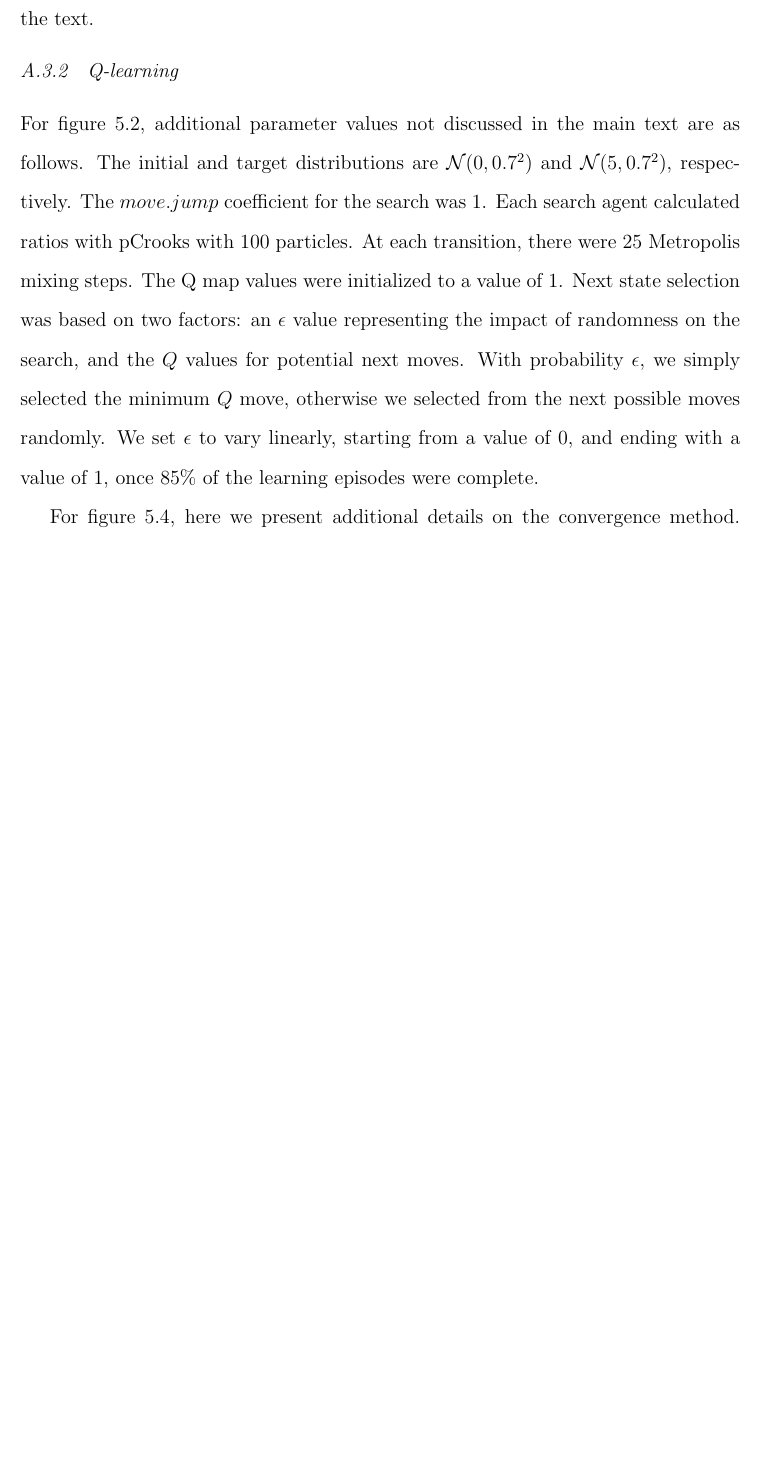
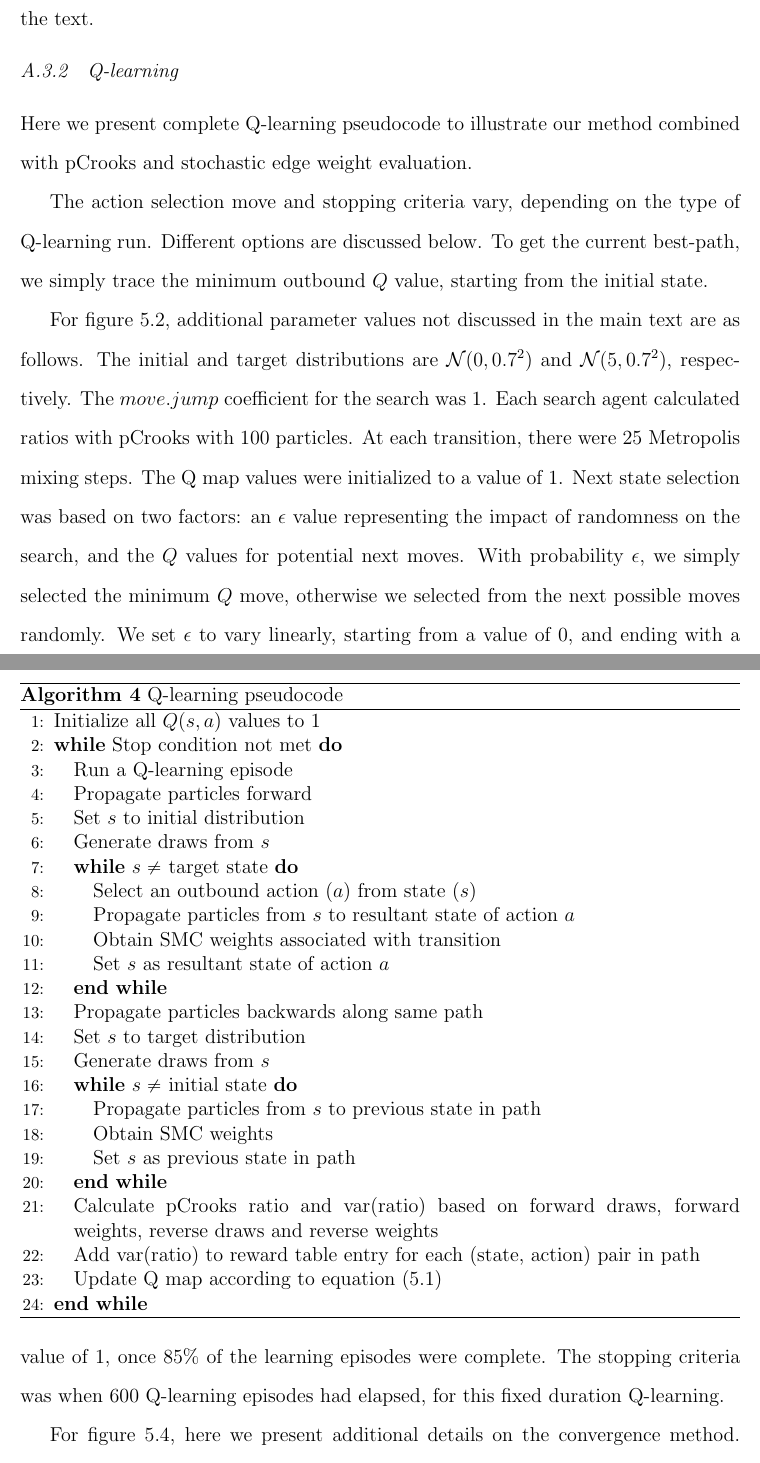
Before and after one commit to rmuraglia/Schmidler, a LaTeX thesis (Thesis/RM_thesis.tex, which reads Thesis/Appendix/detmeth.tex): part of page 42 of 47 before the commit and two parts of pages 42 and 43 of 48 after it, the two joined at a grey line, cut so that both start at the same text, the shorter picture padded with empty space. Compiled offline with pdfLaTeX.

Commit message:
thesis appendix edits
thesis appendix edits

```diff
--- a/Thesis/Appendix/detmeth.tex
+++ b/Thesis/Appendix/detmeth.tex
@@ -196,6 +196,42 @@ The remaining 60 were allocated as described in the main body of the text.
 \subsection{Q-learning} % (fold)
 \label{sub:q_learning}
 
+Here we present complete Q-learning pseudocode to illustrate our method combined with pCrooks and stochastic edge weight evaluation.
+
+\begin{algorithm}
+\caption{Q-learning pseudocode}
+\begin{algorithmic}[1]
+    \STATE Initialize all $Q(s,a)$ values to 1
+    \WHILE {Stop condition not met}
+        \STATE Run a Q-learning episode
+        \STATE Propagate particles forward
+        \STATE Set $s$ to initial distribution
+        \STATE Generate draws from $s$
+        \WHILE {$s \neq$ target state}
+            \STATE Select an outbound action ($a$) from state ($s$)
+            \STATE Propagate particles from $s$ to resultant state of action $a$
+            \STATE Obtain SMC weights associated with transition
+            \STATE Set $s$ as resultant state of action $a$
+        \ENDWHILE
+        \STATE Propagate particles backwards along same path
+        \STATE Set $s$ to target distribution
+        \STATE Generate draws from $s$
+        \WHILE {$s \neq$ initial state}
+            \STATE Propagate particles from $s$ to previous state in path
+            \STATE Obtain SMC weights
+            \STATE Set $s$ as previous state in path
+        \ENDWHILE
+        \STATE Calculate pCrooks ratio and var(ratio) based on forward draws, forward weights, reverse draws and reverse weights
+        \STATE Add var(ratio) to reward table entry for each (state, action) pair in path
+        \STATE Update Q map according to equation (5.1)
+    \ENDWHILE
+\end{algorithmic}
+\end{algorithm}
+
+The action selection move and stopping criteria vary, depending on the type of Q-learning run.
+Different options are discussed below.
+To get the current best-path, we simply trace the minimum outbound $Q$ value, starting from the initial state.
+
 For figure \ref{fig:ql-summary}, additional parameter values not discussed in the main text are as follows.
 The initial and target distributions are $\mathcal{N}(0,0.7^2)$ and $\mathcal{N}(5,0.7^2)$, respectively.
 The $move.jump$ coefficient for the search was 1.
@@ -205,6 +241,7 @@ The Q map values were initialized to a value of 1.
 Next state selection was based on two factors: an $\epsilon$ value representing the impact of randomness on the search, and the $Q$ values for potential next moves.
 With probability $\epsilon$, we simply selected the minimum $Q$ move, otherwise we selected from the next possible moves randomly.
 We set $\epsilon$ to vary linearly, starting from a value of 0, and ending with a value of 1, once 85\% of the learning episodes were complete.
+The stopping criteria was when 600 Q-learning episodes had elapsed, for this fixed duration Q-learning.
 
 For figure \ref{fig:ql-convergence}, here we present additional details on the convergence method.
 We run three separate Q-learning chains, which maintain their own independent $Q$ and reward maps.
```
Also changed, not shown: Thesis/RM_thesis.pdf, Thesis/Appendix/detmeth.tex (8 more changed lines), 7 other files.
